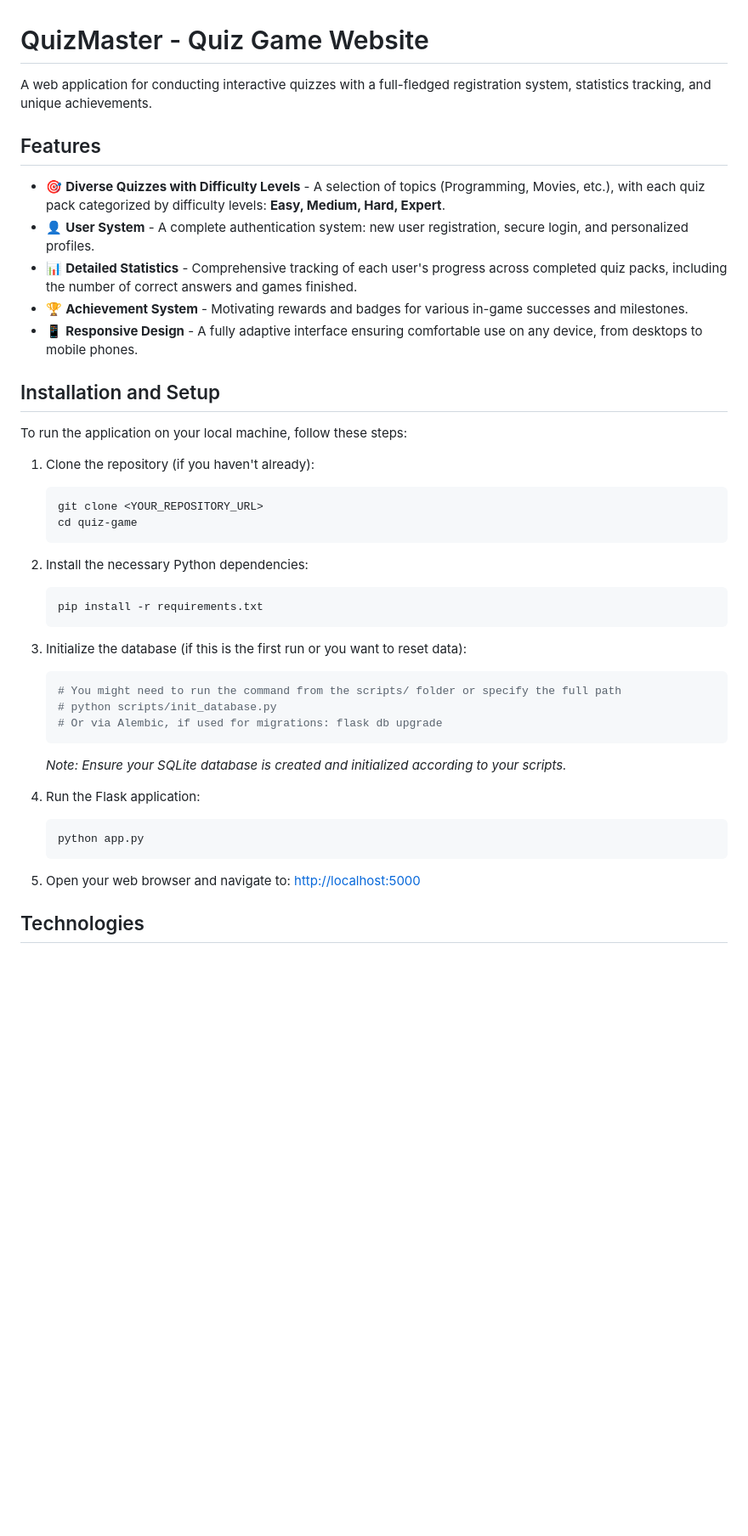
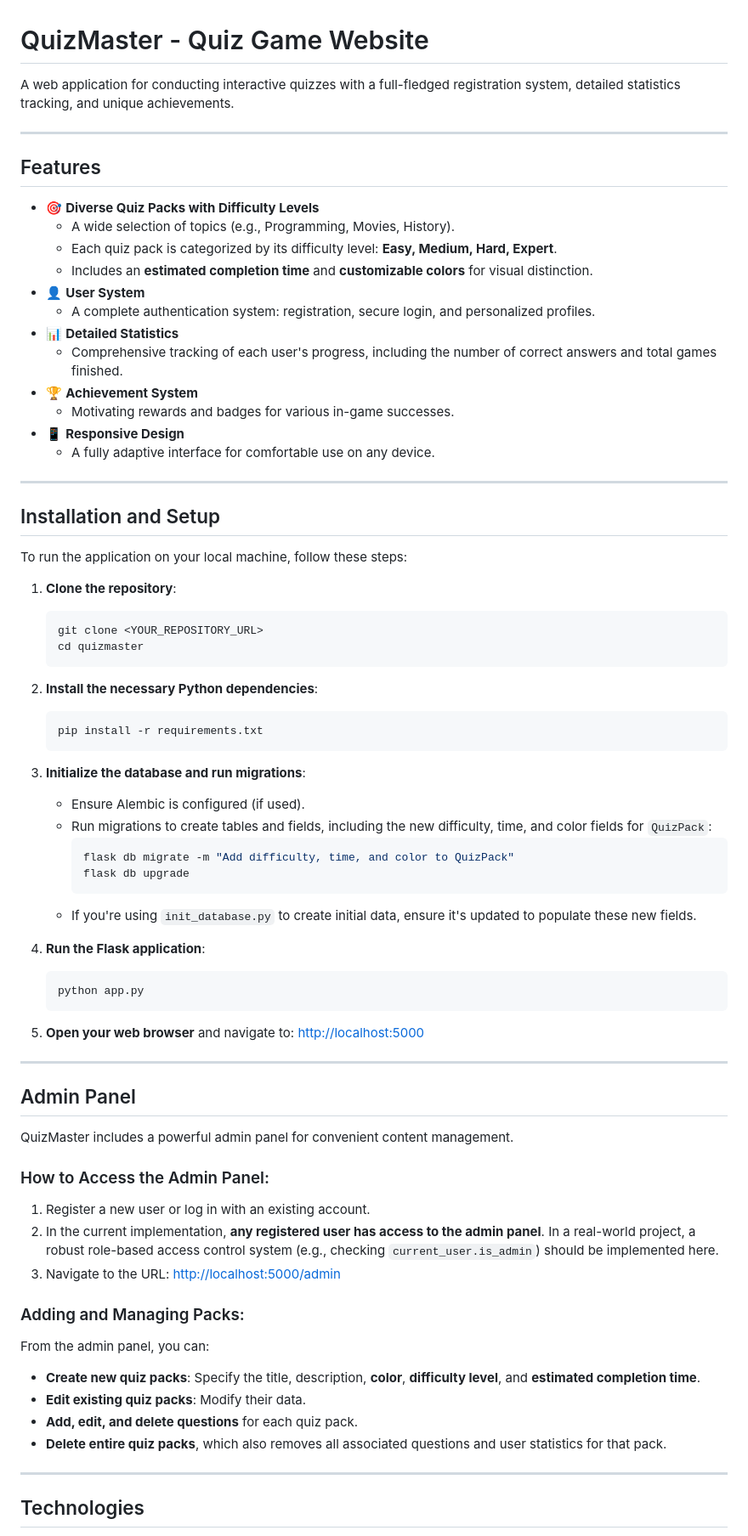
Before and after one commit to Stefan2996/future-collars_Exam_Quiz_Website, a Markdown page: README.md, the part around the change printed below. Shown: that part at 85% size. Rendered like a GitHub page; blank space fills up the shorter version.

Commit message:
Update README.md
rewrote readme file

````diff
--- a/README.md
+++ b/README.md
@@ -1,45 +1,84 @@
 # QuizMaster - Quiz Game Website
 
-A web application for conducting interactive quizzes with a full-fledged registration system, statistics tracking, and unique achievements.
+A web application for conducting interactive quizzes with a full-fledged registration system, detailed statistics tracking, and unique achievements.
+
+-----
 
 ## Features
 
--   🎯 **Diverse Quizzes with Difficulty Levels** - A selection of topics (Programming, Movies, etc.), with each quiz pack categorized by difficulty levels: **Easy, Medium, Hard, Expert**.
--   👤 **User System** - A complete authentication system: new user registration, secure login, and personalized profiles.
--   📊 **Detailed Statistics** - Comprehensive tracking of each user's progress across completed quiz packs, including the number of correct answers and games finished.
--   🏆 **Achievement System** - Motivating rewards and badges for various in-game successes and milestones.
--   📱 **Responsive Design** - A fully adaptive interface ensuring comfortable use on any device, from desktops to mobile phones.
+  * 🎯 **Diverse Quiz Packs with Difficulty Levels**
+      * A wide selection of topics (e.g., Programming, Movies, History).
+      * Each quiz pack is categorized by its difficulty level: **Easy, Medium, Hard, Expert**.
+      * Includes an **estimated completion time** and **customizable colors** for visual distinction.
+  * 👤 **User System**
+      * A complete authentication system: registration, secure login, and personalized profiles.
+  * 📊 **Detailed Statistics**
+      * Comprehensive tracking of each user's progress, including the number of correct answers and total games finished.
+  * 🏆 **Achievement System**
+      * Motivating rewards and badges for various in-game successes.
+  * 📱 **Responsive Design**
+      * A fully adaptive interface for comfortable use on any device.
+
+-----
 
 ## Installation and Setup
 
 To run the application on your local machine, follow these steps:
 
-1.  Clone the repository (if you haven't already):
+1.  **Clone the repository**:
+
     ```bash
     git clone <YOUR_REPOSITORY_URL>
-    cd quiz-game
+    cd quizmaster
     ```
 
-2.  Install the necessary Python dependencies:
+2.  **Install the necessary Python dependencies**:
+
     ```bash
     pip install -r requirements.txt
     ```
 
-3.  Initialize the database (if this is the first run or you want to reset data):
-    ```bash
-    # You might need to run the command from the scripts/ folder or specify the full path
-    # python scripts/init_database.py
-    # Or via Alembic, if used for migrations: flask db upgrade
-    ```
-    *Note: Ensure your SQLite database is created and initialized according to your scripts.*
+3.  **Initialize the database and run migrations**:
 
-4.  Run the Flask application:
+      * Ensure Alembic is configured (if used).
+      * Run migrations to create tables and fields, including the new difficulty, time, and color fields for `QuizPack`:
+        ```bash
+        flask db migrate -m "Add difficulty, time, and color to QuizPack"
+        flask db upgrade
+        ```
+      * If you're using `init_database.py` to create initial data, ensure it's updated to populate these new fields.
+
+4.  **Run the Flask application**:
+
     ```bash
     python app.py
     ```
 
-5.  Open your web browser and navigate to:
-    [http://localhost:5000](http://localhost:5000)
+5.  **Open your web browser** and navigate to:
+    [http://localhost:5000](https://www.google.com/search?q=http://localhost:5000)
+
+-----
+
+## Admin Panel
+
+QuizMaster includes a powerful admin panel for convenient content management.
+
+### How to Access the Admin Panel:
+
+1.  Register a new user or log in with an existing account.
+2.  In the current implementation, **any registered user has access to the admin panel**. In a real-world project, a robust role-based access control system (e.g., checking `current_user.is_admin`) should be implemented here.
+3.  Navigate to the URL: [http://localhost:5000/admin](https://www.google.com/search?q=http://localhost:5000/admin)
+
+### Adding and Managing Packs:
+
+From the admin panel, you can:
+
+  * **Create new quiz packs**: Specify the title, description, **color**, **difficulty level**, and **estimated completion time**.
+  * **Edit existing quiz packs**: Modify their data.
+  * **Add, edit, and delete questions** for each quiz pack.
+  * **Delete entire quiz packs**, which also removes all associated questions and user statistics for that pack.
+
+-----
 
 ## Technologies
 
````
Also changed, not shown: other parts of README.md (+42 -20 lines).
